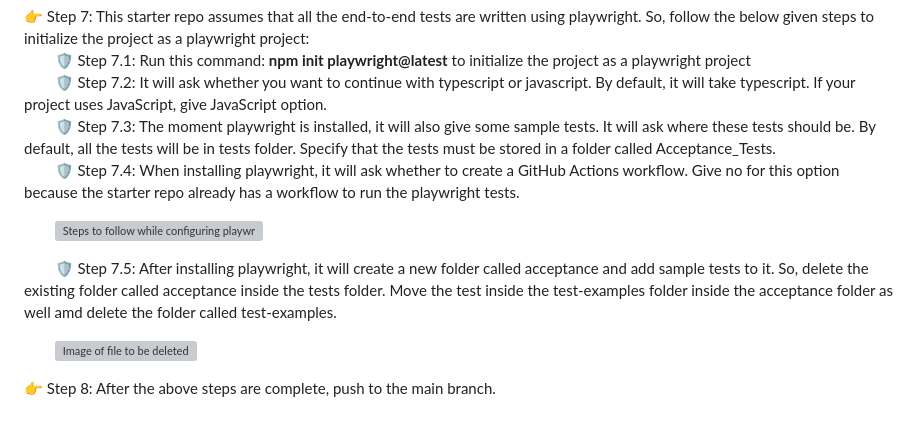
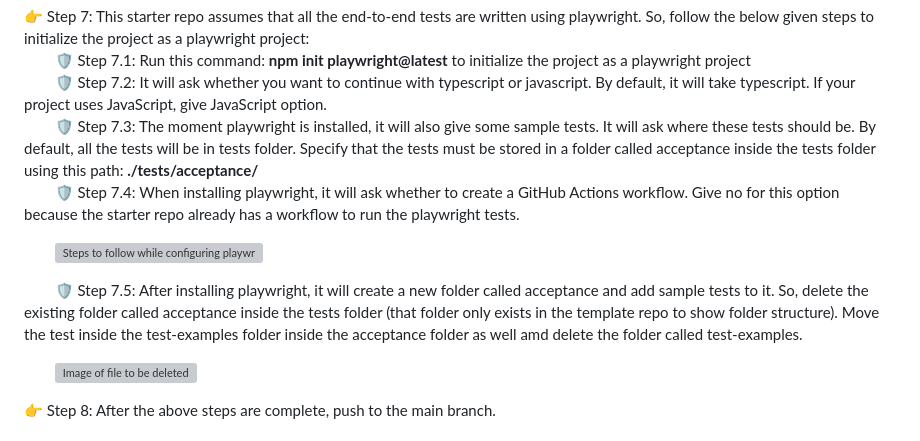
Before and after one commit to solitontech/WebTips_Starter_Repo, a Markdown page: README.md, the part around the change. GitHub-like rendering; grey boxes are pictures that could not be loaded.

```diff
--- a/README.md
+++ b/README.md
@@ -24,12 +24,12 @@ This will act as a starter repository for **WebTips** 🌐💻 projects
 👉 Step 7: This starter repo assumes that all the end-to-end tests are written using playwright. So, follow the below given steps to initialize the project as a playwright project: \
 &nbsp; &nbsp; &nbsp; &nbsp; 🛡️ Step 7.1: Run this command: __npm init playwright@latest__ to initialize the project as a playwright project\
 &nbsp; &nbsp; &nbsp; &nbsp; 🛡️ Step 7.2: It will ask whether you want to continue with typescript or javascript. By default, it will take typescript. If your project uses JavaScript, give JavaScript option.  \
-&nbsp; &nbsp; &nbsp; &nbsp; 🛡️ Step 7.3: The moment playwright is installed, it will also give some sample tests. It will ask where these tests should be. By default, all the tests will be in tests folder. Specify that the tests must be stored in a folder called Acceptance_Tests. \
+&nbsp; &nbsp; &nbsp; &nbsp; 🛡️ Step 7.3: The moment playwright is installed, it will also give some sample tests. It will ask where these tests should be. By default, all the tests will be in tests folder. Specify that the tests must be stored in a folder called acceptance inside the tests folder using this path: __./tests/acceptance/__ \
 &nbsp; &nbsp; &nbsp; &nbsp; 🛡️ Step 7.4: When installing playwright, it will ask whether to create a GitHub Actions workflow. Give no for this option because the starter repo already has a workflow to run the playwright tests.
 
 &nbsp; &nbsp; &nbsp; &nbsp; ![Steps to follow while configuring playwright tests](https://github.com/solitontech/WebTips_Starter_Repo/blob/main/docs/assets/Images/PlaywrightTests/configurationSteps.PNG)
 
-&nbsp; &nbsp; &nbsp; &nbsp; 🛡️ Step 7.5: After installing playwright, it will create a new folder called acceptance and add sample tests to it. So, delete the existing folder called acceptance inside the tests folder. Move the test inside the test-examples folder inside the acceptance folder as well amd delete the folder called test-examples.
+&nbsp; &nbsp; &nbsp; &nbsp; 🛡️ Step 7.5: After installing playwright, it will create a new folder called acceptance and add sample tests to it. So, delete the existing folder called acceptance inside the tests folder (that folder only exists in the template repo to show folder structure). Move the test inside the test-examples folder inside the acceptance folder as well amd delete the folder called test-examples.
 
 &nbsp; &nbsp; &nbsp; &nbsp; ![Image of file to be deleted](https://github.com/solitontech/WebTips_Starter_Repo/blob/main/docs/assets/Images/PlaywrightTests/testExamples.PNG)
 
```
